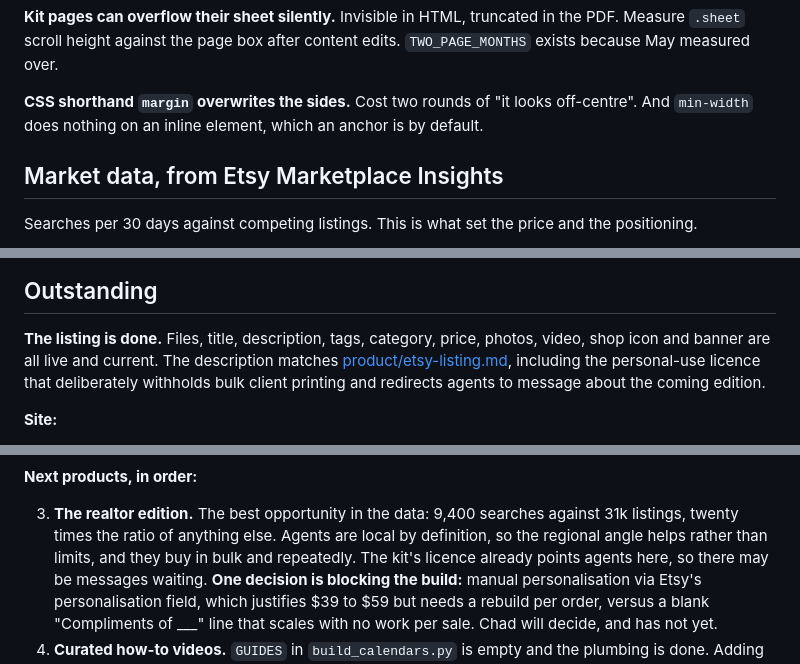
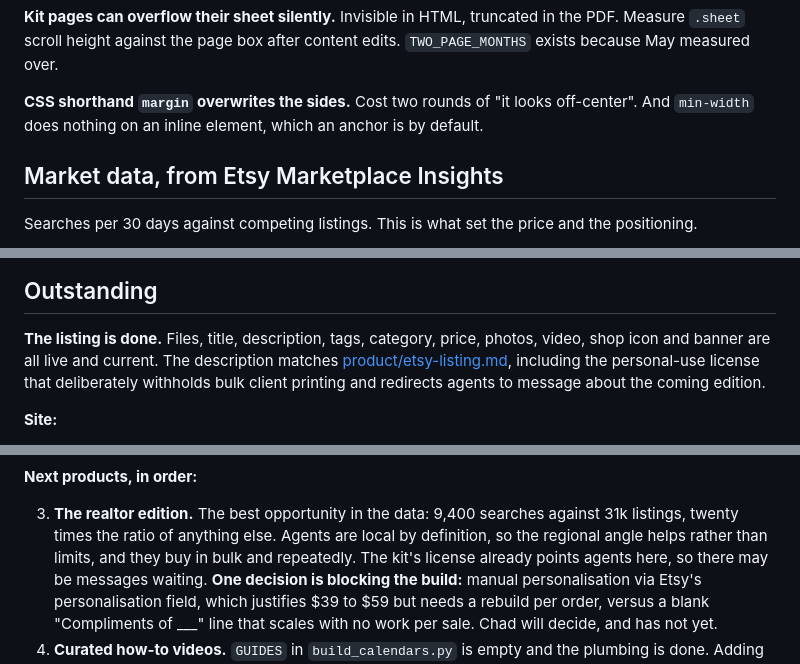
Before and after one commit to Viqeaux/gulf-coast-home-maintenance, a Markdown page: HANDOFF.md, 3 parts joined by grey strips. Rendered like a GitHub page.

```diff
--- a/HANDOFF.md
+++ b/HANDOFF.md
@@ -120,7 +120,7 @@ the PDF. Measure `.sheet` scroll height against the page box after content
 edits. `TWO_PAGE_MONTHS` exists because May measured over.
 
 **CSS shorthand `margin` overwrites the sides.** Cost two rounds of "it looks
-off-centre". And `min-width` does nothing on an inline element, which an anchor
+off-center". And `min-width` does nothing on an inline element, which an anchor
 is by default.
 
 ## Market data, from Etsy Marketplace Insights
@@ -155,7 +155,7 @@ for other climates are a later product line, not a rebrand.
 **The listing is done.** Files, title, description, tags, category, price,
 photos, video, shop icon and banner are all live and current. The description
 matches [product/etsy-listing.md](product/etsy-listing.md), including the
-personal-use licence that deliberately withholds bulk client printing and
+personal-use license that deliberately withholds bulk client printing and
 redirects agents to message about the coming edition.
 
 **Site:**
@@ -185,7 +185,7 @@ redirects agents to message about the coming edition.
 3. **The realtor edition.** The best opportunity in the data: 9,400 searches
    against 31k listings, twenty times the ratio of anything else. Agents are
    local by definition, so the regional angle helps rather than limits, and they
-   buy in bulk and repeatedly. The kit's licence already points agents here, so
+   buy in bulk and repeatedly. The kit's license already points agents here, so
    there may be messages waiting. **One decision is blocking the build:** manual
    personalisation via Etsy's personalisation field, which justifies $39 to $59
    but needs a rebuild per order, versus a blank "Compliments of ___" line that
```
Also changed, not shown: CHANGELOG.md (+6 -6 lines).
